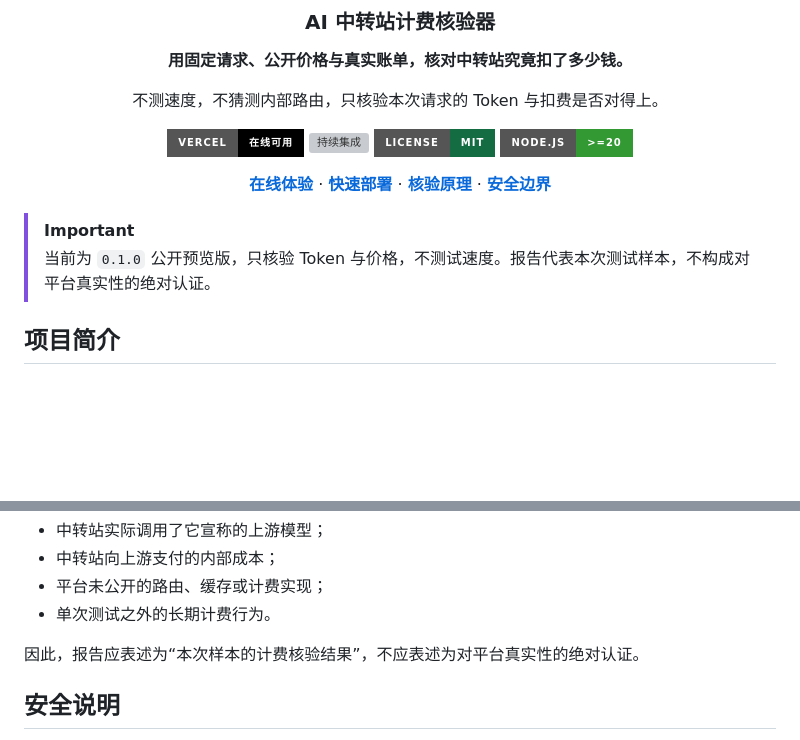
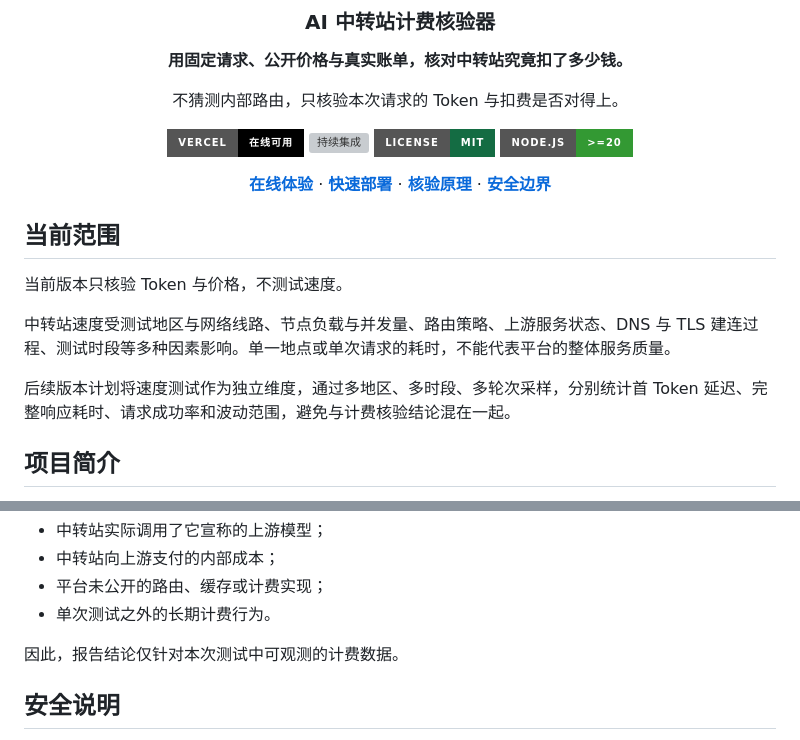
Before and after one commit to joey2001q-create/RelayAudit-AI-Billing-Verifier, a Markdown page: README.md, 2 parts joined by grey strips. Drawn GitHub-style; badges without logos; blank space fills up the shorter version; grey boxes are pictures that could not be loaded.

Commit message:
调整 README 当前范围与测速说明

```diff
--- a/README.md
+++ b/README.md
@@ -6,7 +6,7 @@
 
 **用固定请求、公开价格与真实账单，核对中转站究竟扣了多少钱。**
 
-不测速度，不猜测内部路由，只核验本次请求的 Token 与扣费是否对得上。
+不猜测内部路由，只核验本次请求的 Token 与扣费是否对得上。
 
 <p>
   <a href="https://relay-billing-verifier.vercel.app"><img alt="Vercel 在线可用" src="https://img.shields.io/badge/Vercel-在线可用-000000?style=for-the-badge&amp;logo=vercel&amp;logoColor=white"></a>
@@ -27,8 +27,13 @@
 
 </div>
 
-> [!IMPORTANT]
-> 当前为 `0.1.0` 公开预览版，只核验 Token 与价格，不测试速度。报告代表本次测试样本，不构成对平台真实性的绝对认证。
+## 当前范围
+
+当前版本只核验 Token 与价格，不测试速度。
+
+中转站速度受测试地区与网络线路、节点负载与并发量、路由策略、上游服务状态、DNS 与 TLS 建连过程、测试时段等多种因素影响。单一地点或单次请求的耗时，不能代表平台的整体服务质量。
+
+后续版本计划将速度测试作为独立维度，通过多地区、多时段、多轮次采样，分别统计首 Token 延迟、完整响应耗时、请求成功率和波动范围，避免与计费核验结论混在一起。
 
 ## 项目简介
 
@@ -143,7 +148,7 @@ RelayAudit 不能证明：
 - 平台未公开的路由、缓存或计费实现；
 - 单次测试之外的长期计费行为。
 
-因此，报告应表述为“本次样本的计费核验结果”，不应表述为对平台真实性的绝对认证。
+因此，报告结论仅针对本次测试中可观测的计费数据。
 
 ## 安全说明
 
```
